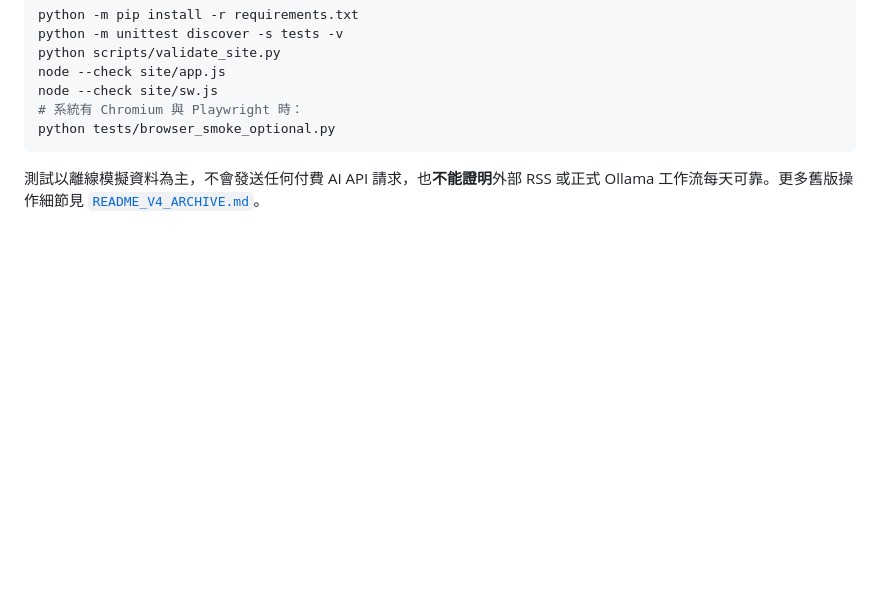
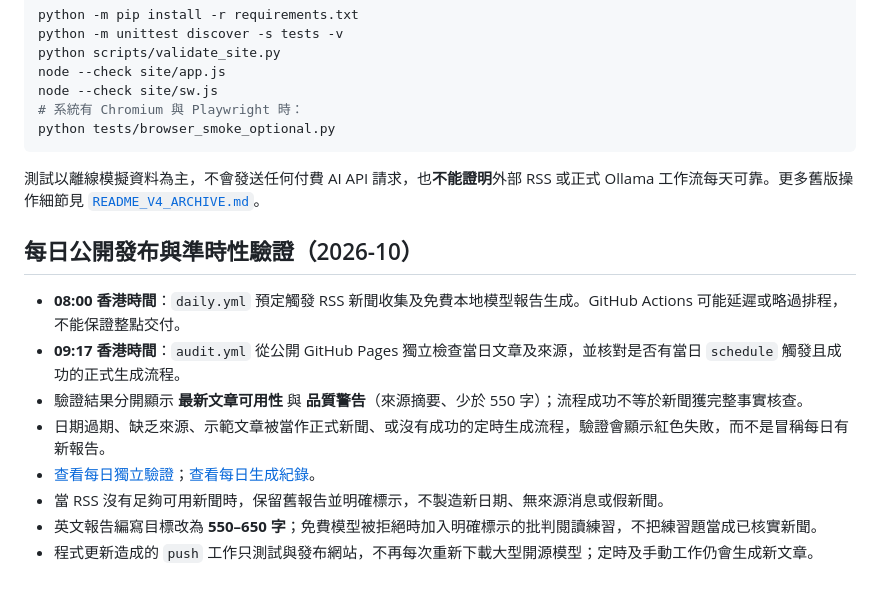
Before and after one commit to Tom-gpt65/ai-daily-intelligence, a Markdown page: README.md, the part around the change. Rendered like a GitHub page; blank space fills up the shorter version.

Commit message:
Document the independent publication SLA audit and evidence-based reading target

````diff
--- a/README.md
+++ b/README.md
@@ -66,3 +66,14 @@ python tests/browser_smoke_optional.py
 ```
 
 測試以離線模擬資料為主，不會發送任何付費 AI API 請求，也**不能證明**外部 RSS 或正式 Ollama 工作流每天可靠。更多舊版操作細節見 [`README_V4_ARCHIVE.md`](README_V4_ARCHIVE.md)。
+
+## 每日公開發布與準時性驗證（2026-10）
+
+- **08:00 香港時間**：`daily.yml` 預定觸發 RSS 新聞收集及免費本地模型報告生成。GitHub Actions 可能延遲或略過排程，不能保證整點交付。
+- **09:17 香港時間**：`audit.yml` 從公開 GitHub Pages 獨立檢查當日文章及來源，並核對是否有當日 `schedule` 觸發且成功的正式生成流程。
+- 驗證結果分開顯示 **最新文章可用性** 與 **品質警告**（來源摘要、少於 550 字）；流程成功不等於新聞獲完整事實核查。
+- 日期過期、缺乏來源、示範文章被當作正式新聞、或沒有成功的定時生成流程，驗證會顯示紅色失敗，而不是冒稱每日有新報告。
+- [查看每日獨立驗證](https://github.com/Tom-gpt65/ai-daily-intelligence/actions/workflows/audit.yml)；[查看每日生成紀錄](https://github.com/Tom-gpt65/ai-daily-intelligence/actions/workflows/daily.yml)。
+- 當 RSS 沒有足夠可用新聞時，保留舊報告並明確標示，不製造新日期、無來源消息或假新聞。
+- 英文報告編寫目標改為 **550–650 字**；免費模型被拒絕時加入明確標示的批判閱讀練習，不把練習題當成已核實新聞。
+- 程式更新造成的 `push` 工作只測試與發布網站，不再每次重新下載大型開源模型；定時及手動工作仍會生成新文章。
````
